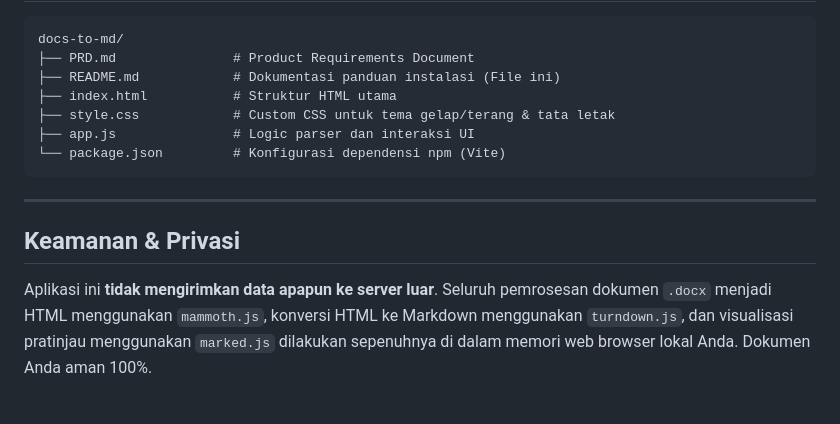
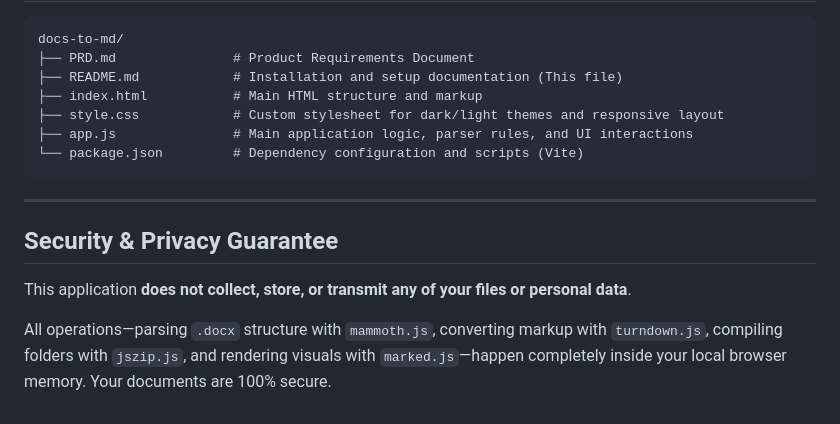
Before and after one commit to greedykid/docs-to-md, a Markdown page: README.md, the part around one of its changes. Rendered like a GitHub page.

````diff
--- a/README.md
+++ b/README.md
@@ -66,16 +65,17 @@ Ikuti langkah-langkah di bawah untuk menjalankan aplikasi di lingkungan pengemba
 ```text
 docs-to-md/
 ├── PRD.md               # Product Requirements Document
-├── README.md            # Dokumentasi panduan instalasi (File ini)
-├── index.html           # Struktur HTML utama
-├── style.css            # Custom CSS untuk tema gelap/terang & tata letak
-├── app.js               # Logic parser dan interaksi UI
-└── package.json         # Konfigurasi dependensi npm (Vite)
+├── README.md            # Installation and setup documentation (This file)
+├── index.html           # Main HTML structure and markup
+├── style.css            # Custom stylesheet for dark/light themes and responsive layout
+├── app.js               # Main application logic, parser rules, and UI interactions
+└── package.json         # Dependency configuration and scripts (Vite)
 ```
 
 ---
 
-## Keamanan & Privasi
+## Security & Privacy Guarantee
 
-Aplikasi ini **tidak mengirimkan data apapun ke server luar**.
-Seluruh pemrosesan dokumen `.docx` menjadi HTML menggunakan `mammoth.js`, konversi HTML ke Markdown menggunakan `turndown.js`, dan visualisasi pratinjau menggunakan `marked.js` dilakukan sepenuhnya di dalam memori web browser lokal Anda. Dokumen Anda aman 100%.
+This application **does not collect, store, or transmit any of your files or personal data**.
+
+All operations—parsing `.docx` structure with `mammoth.js`, converting markup with `turndown.js`, compiling folders with `jszip.js`, and rendering visuals with `marked.js`—happen completely inside your local browser memory. Your documents are 100% secure.
````
Also changed, not shown: other parts of README.md (+35 -36 lines).
